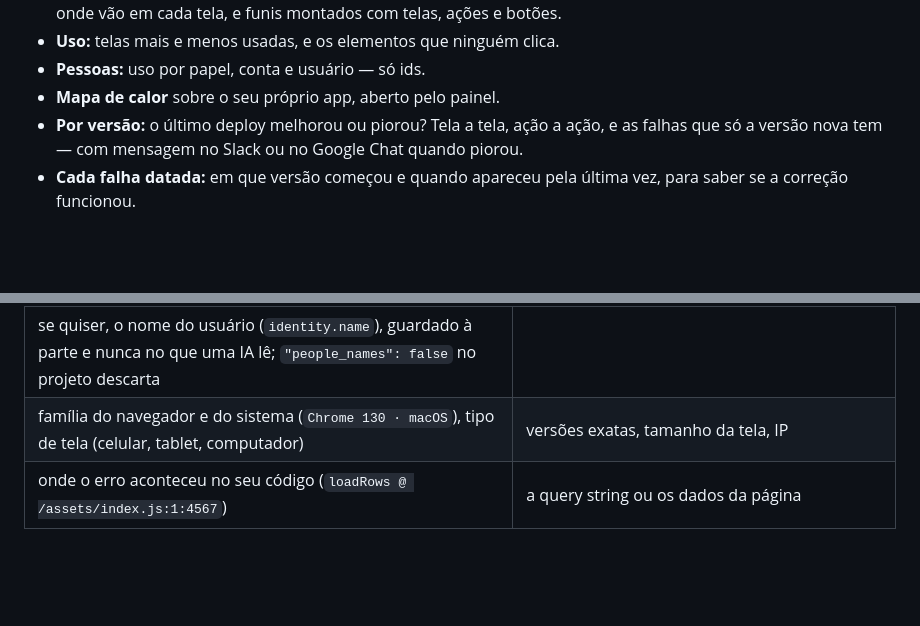
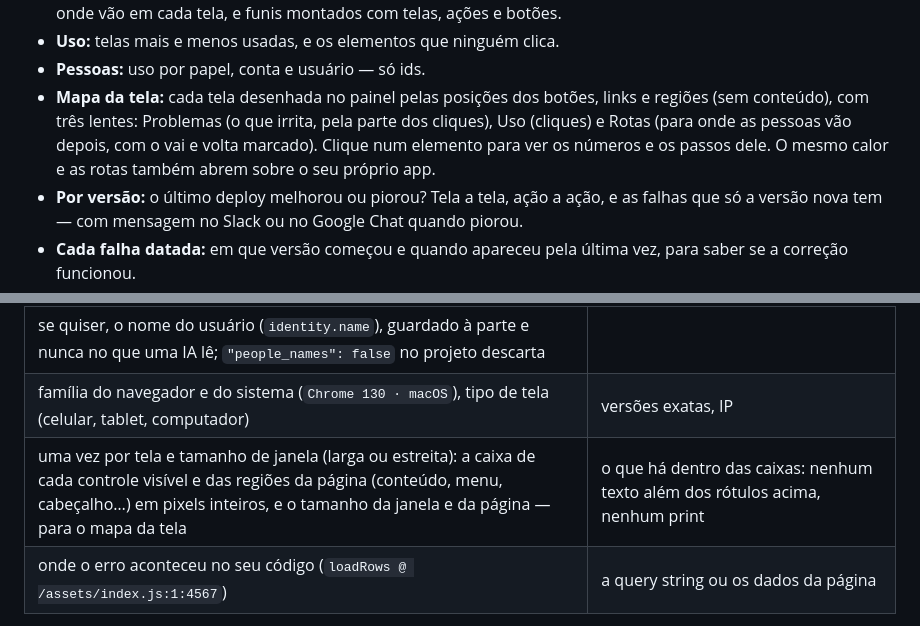
Before and after one commit to arianekevin/termometro, a Markdown page: README.pt-BR.md, 2 parts joined by grey strips. Drawn GitHub-style; blank space fills up the shorter version.

Commit message:
README: the screen map, and the element boxes in the privacy table
Co-Authored-By: Claude Opus 5.5 <noreply@anthropic.com>

```diff
--- a/README.pt-BR.md
+++ b/README.pt-BR.md
@@ -20,7 +20,10 @@ não coleta o que o usuário digita ou vê e roda no seu próprio servidor.
   cada tela, e funis montados com telas, ações e botões.
 - **Uso:** telas mais e menos usadas, e os elementos que ninguém clica.
 - **Pessoas:** uso por papel, conta e usuário — só ids.
-- **Mapa de calor** sobre o seu próprio app, aberto pelo painel.
+- **Mapa da tela:** cada tela desenhada no painel pelas posições dos botões, links e regiões (sem conteúdo), com três
+  lentes: Problemas (o que irrita, pela parte dos cliques), Uso (cliques) e Rotas (para onde as pessoas vão depois,
+  com o vai e volta marcado). Clique num elemento para ver os números e os passos dele. O mesmo calor e as rotas
+  também abrem sobre o seu próprio app.
 - **Por versão:** o último deploy melhorou ou piorou? Tela a tela, ação a ação, e as falhas que só a versão nova
   tem — com mensagem no Slack ou no Google Chat quando piorou.
 - **Cada falha datada:** em que versão começou e quando apareceu pela última vez, para saber se a correção funcionou.
@@ -43,7 +46,8 @@ dado bancário ou qualquer coisa sob a LGPD. O Termometro guarda só a forma da
 | as palavras do próprio app num controle ("Novo usuário") e o nome da tela ("Usuários"), até 40 caracteres | texto de tabelas, listas de registros e campos, título da página de um registro, tudo dentro de `data-termometro-private` |
 | os ids que você escolher mandar (conta, usuário, papel) | gravações, prints |
 | se quiser, o nome do usuário (`identity.name`), guardado à parte e nunca no que uma IA lê; `"people_names": false` no projeto descarta | |
-| família do navegador e do sistema (`Chrome 130 · macOS`), tipo de tela (celular, tablet, computador) | versões exatas, tamanho da tela, IP |
+| família do navegador e do sistema (`Chrome 130 · macOS`), tipo de tela (celular, tablet, computador) | versões exatas, IP |
+| uma vez por tela e tamanho de janela (larga ou estreita): a caixa de cada controle visível e das regiões da página (conteúdo, menu, cabeçalho…) em pixels inteiros, e o tamanho da janela e da página — para o mapa da tela | o que há dentro das caixas: nenhum texto além dos rótulos acima, nenhum print |
 | onde o erro aconteceu no seu código (`loadRows @ /assets/index.js:1:4567`) | a query string ou os dados da página |
 
 E-mails, uuids, números com 3 dígitos ou mais e texto entre aspas são limpos no navegador antes de sair.
```
Also changed, not shown: README.md (+6 -2 lines).
